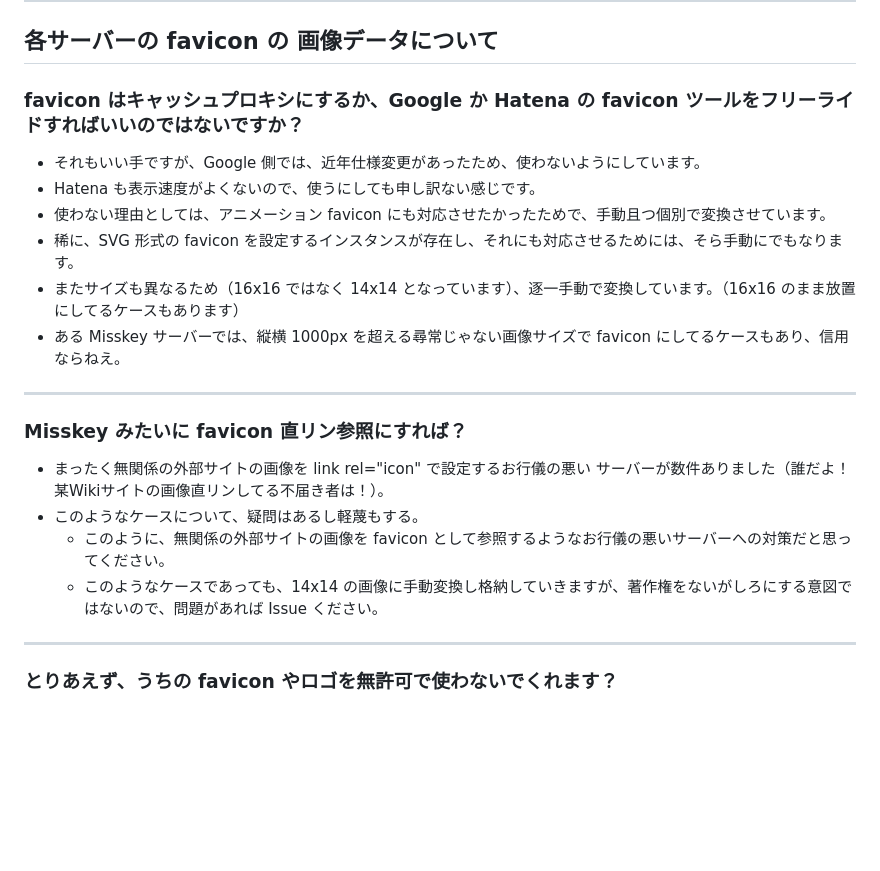
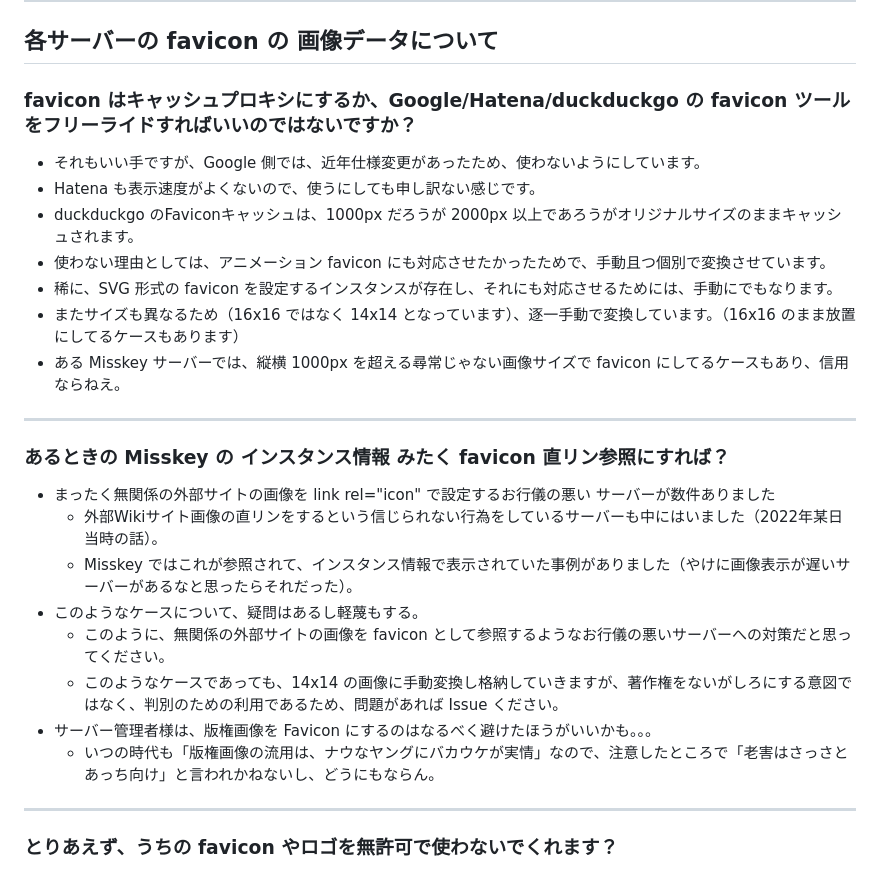
Before and after one commit to InstanceTicker/InstanceTicker, a Markdown page: instances/readme.md, the part around the change. Drawn GitHub-style; blank space fills up the shorter version.

```diff
--- a/instances/readme.md
+++ b/instances/readme.md
@@ -53,21 +53,26 @@
 
 ## 各サーバーの favicon の 画像データについて
 
-### favicon はキャッシュプロキシにするか、Google か Hatena の favicon ツールをフリーライドすればいいのではないですか？
+### favicon はキャッシュプロキシにするか、Google/Hatena/duckduckgo の favicon ツールをフリーライドすればいいのではないですか？
 - それもいい手ですが、Google 側では、近年仕様変更があったため、使わないようにしています。
 - Hatena も表示速度がよくないので、使うにしても申し訳ない感じです。
+- duckduckgo のFaviconキャッシュは、1000px だろうが 2000px 以上であろうがオリジナルサイズのままキャッシュされます。
 - 使わない理由としては、アニメーション favicon にも対応させたかったためで、手動且つ個別で変換させています。
-- 稀に、SVG 形式の favicon を設定するインスタンスが存在し、それにも対応させるためには、そら手動にでもなります。
+- 稀に、SVG 形式の favicon を設定するインスタンスが存在し、それにも対応させるためには、手動にでもなります。
 - またサイズも異なるため（16x16 ではなく 14x14 となっています）、逐一手動で変換しています。（16x16 のまま放置にしてるケースもあります）
 - ある Misskey サーバーでは、縦横 1000px を超える尋常じゃない画像サイズで favicon にしてるケースもあり、信用ならねえ。
 
 <hr>
 
-### Misskey みたいに favicon 直リン参照にすれば？
-- まったく無関係の外部サイトの画像を link rel="icon" で設定するお行儀の悪い サーバーが数件ありました（誰だよ！某Wikiサイトの画像直リンしてる不届き者は！）。
+### あるときの Misskey の インスタンス情報 みたく favicon 直リン参照にすれば？
+- まったく無関係の外部サイトの画像を link rel="icon" で設定するお行儀の悪い サーバーが数件ありました
+  - 外部Wikiサイト画像の直リンをするという信じられない行為をしているサーバーも中にはいました（2022年某日当時の話）。
+  - Misskey ではこれが参照されて、インスタンス情報で表示されていた事例がありました（やけに画像表示が遅いサーバーがあるなと思ったらそれだった）。
 - このようなケースについて、疑問はあるし軽蔑もする。
   - このように、無関係の外部サイトの画像を favicon として参照するようなお行儀の悪いサーバーへの対策だと思ってください。
-  - このようなケースであっても、14x14 の画像に手動変換し格納していきますが、著作権をないがしろにする意図ではないので、問題があれば Issue ください。
+  - このようなケースであっても、14x14 の画像に手動変換し格納していきますが、著作権をないがしろにする意図ではなく、判別のための利用であるため、問題があれば Issue ください。
+- サーバー管理者様は、版権画像を Favicon にするのはなるべく避けたほうがいいかも。。。
+  - いつの時代も「版権画像の流用は、ナウなヤングにバカウケが実情」なので、注意したところで「老害はさっさとあっち向け」と言われかねないし、どうにもならん。
 
 <hr>
 
```
